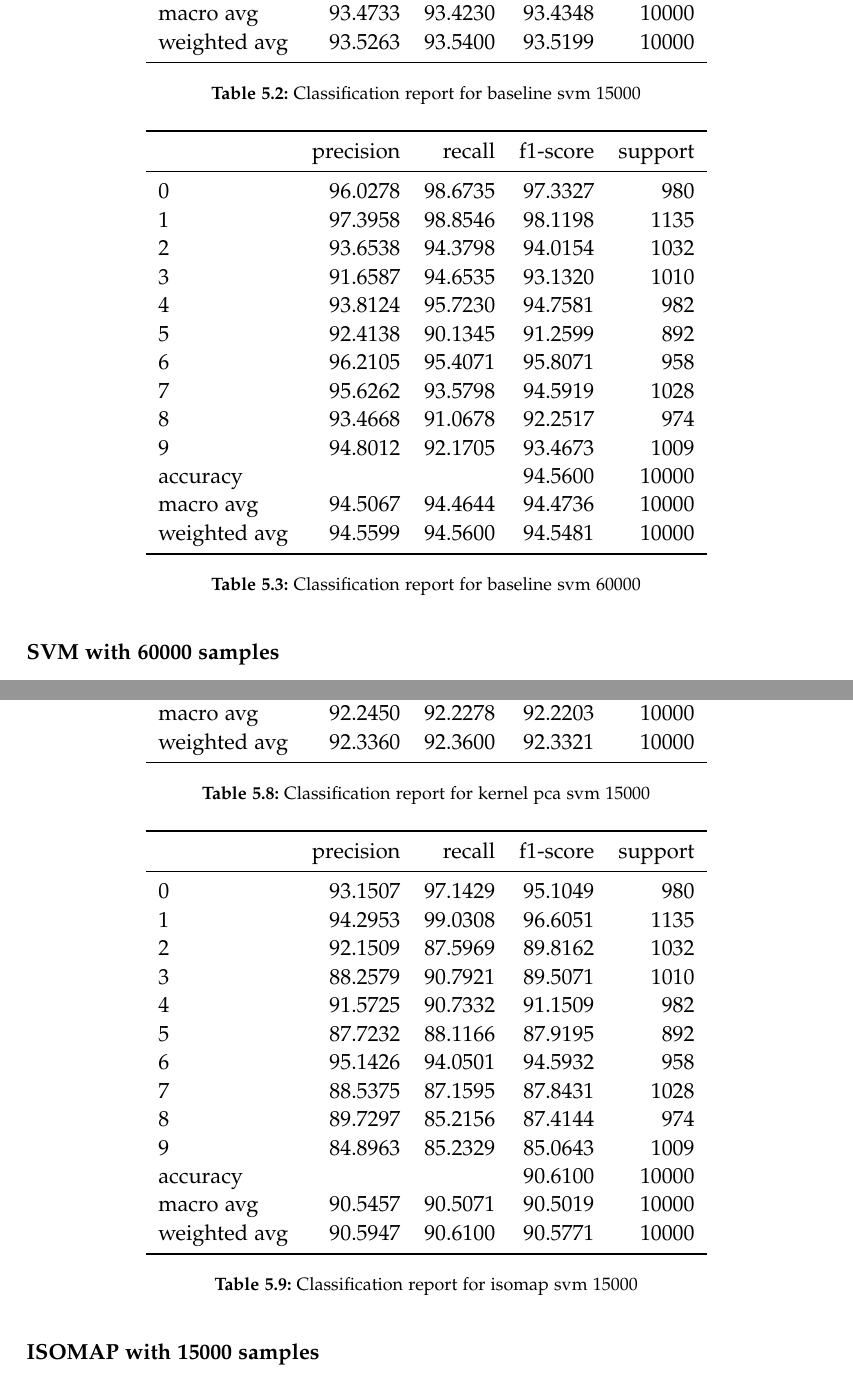
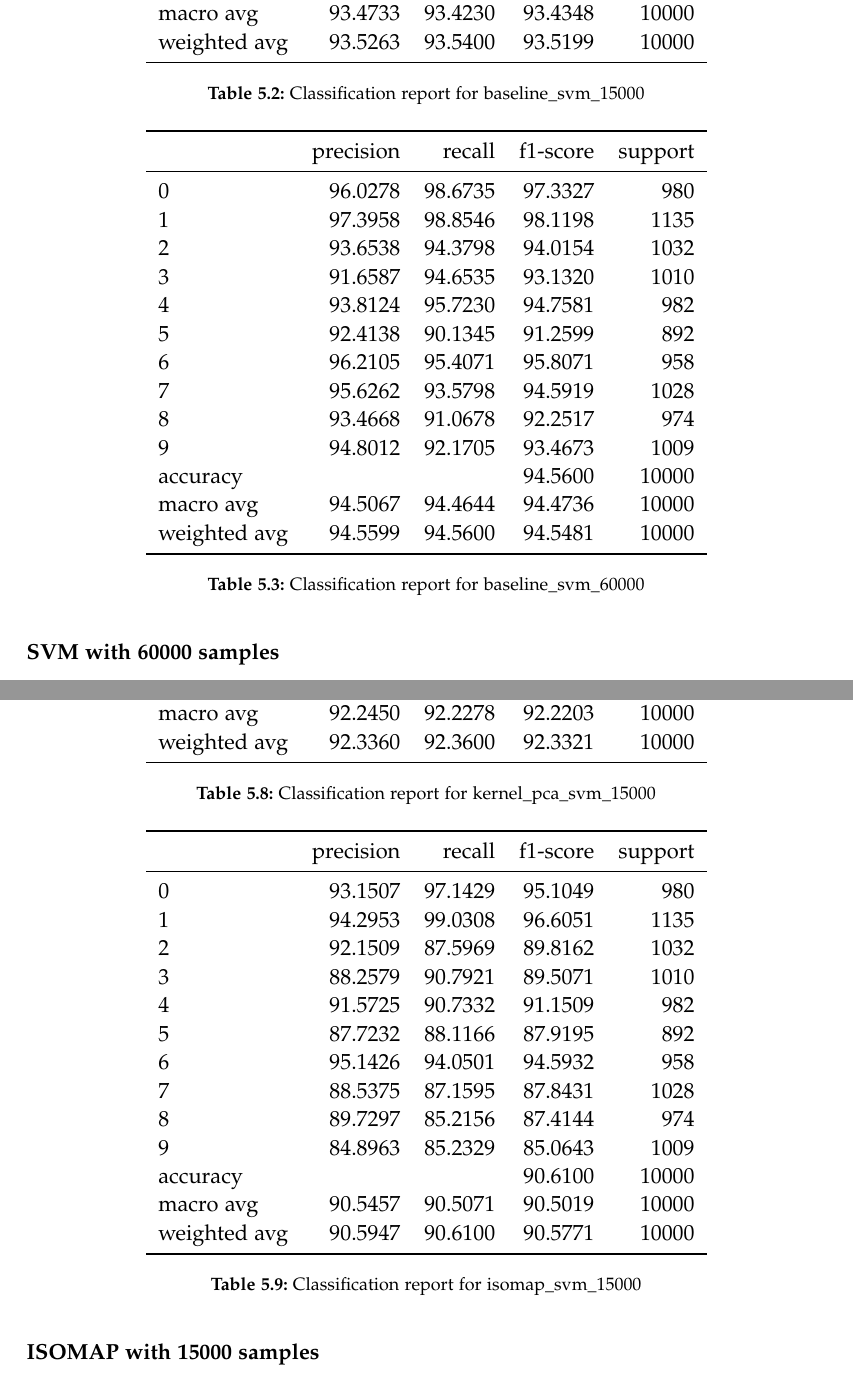
Before and after one commit to AAU-Dat/P5-Nonlinear-Dimensionality-Reduction, a LaTeX thesis (report/main.tex, which reads report/figures/1-experiment/classification_report_baseline_svm_15000.tex, report/figures/1-experiment/classification_report_baseline_svm_60000.tex, report/figures/1-experiment/classification_report_isomap_svm_15000.tex): two parts of pages 47 and 51 of 93, joined at a grey line, cut so that both start at the same text. Compiled offline with pdfLaTeX.

Commit message:
fixed caption in on name

```diff
--- a/report/figures/1-experiment/classification_report_baseline_svm_15000.tex
+++ b/report/figures/1-experiment/classification_report_baseline_svm_15000.tex
@@ -19,6 +19,6 @@ macro avg & 93.4733 & 93.4230 & 93.4348 & 10000 \\
 weighted avg & 93.5263 & 93.5400 & 93.5199 & 10000 \\
 \bottomrule
 \end{tabular}
-\caption{Classification report for baseline svm 15000}
+\caption{Classification report for baseline\_svm\_15000}
 \label{tab:classification-report-baseline_svm_15000}
 \end{table}
--- a/report/figures/1-experiment/classification_report_baseline_svm_60000.tex
+++ b/report/figures/1-experiment/classification_report_baseline_svm_60000.tex
@@ -19,6 +19,6 @@
     weighted avg & 94.5599 & 94.5600 & 94.5481 & 10000 \\
     \bottomrule
 \end{tabular}
-\caption{Classification report for baseline svm 60000}
+\caption{Classification report for baseline\_svm\_60000}
 \label{tab:classification-report-baseline_svm_60000}
 \end{table}
--- a/report/figures/1-experiment/classification_report_isomap_svm_15000.tex
+++ b/report/figures/1-experiment/classification_report_isomap_svm_15000.tex
@@ -19,6 +19,6 @@ macro avg & 90.5457 & 90.5071 & 90.5019 & 10000 \\
 weighted avg & 90.5947 & 90.6100 & 90.5771 & 10000 \\
 \bottomrule
 \end{tabular}
-\caption{Classification report for isomap svm 15000}
+\caption{Classification report for isomap\_svm\_15000}
 \label{tab:classification-report-isomap_svm_15000}
 \end{table}
--- a/report/figures/1-experiment/classification_report_kernel_pca_svm_15000.tex
+++ b/report/figures/1-experiment/classification_report_kernel_pca_svm_15000.tex
@@ -19,6 +19,6 @@ macro avg & 92.2450 & 92.2278 & 92.2203 & 10000 \\
 weighted avg & 92.3360 & 92.3600 & 92.3321 & 10000 \\
 \bottomrule
 \end{tabular}
-\caption{Classification report for kernel pca svm 15000}
+\caption{Classification report for kernel\_pca\_svm\_15000}
 \label{tab:classification-report-kernel_pca_svm_15000}
 \end{table}
```
Also changed, not shown: report/figures/1-experiment/classification_report_lda_svm_15000.tex (+1 -1 lines), report/figures/1-experiment/classification_report_lda_svm_60000.tex (+1 -1 lines), report/figures/1-experiment/classification_report_pca_svm_15000.tex (+1 -1 lines), report/figures/1-experiment/classification_report_pca_svm_60000.tex (+1 -1 lines).
